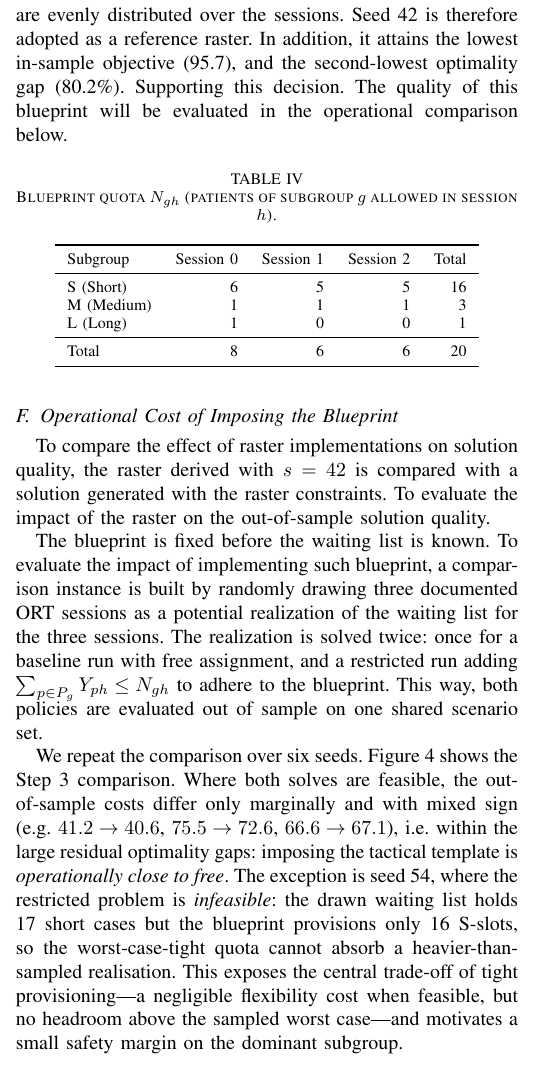
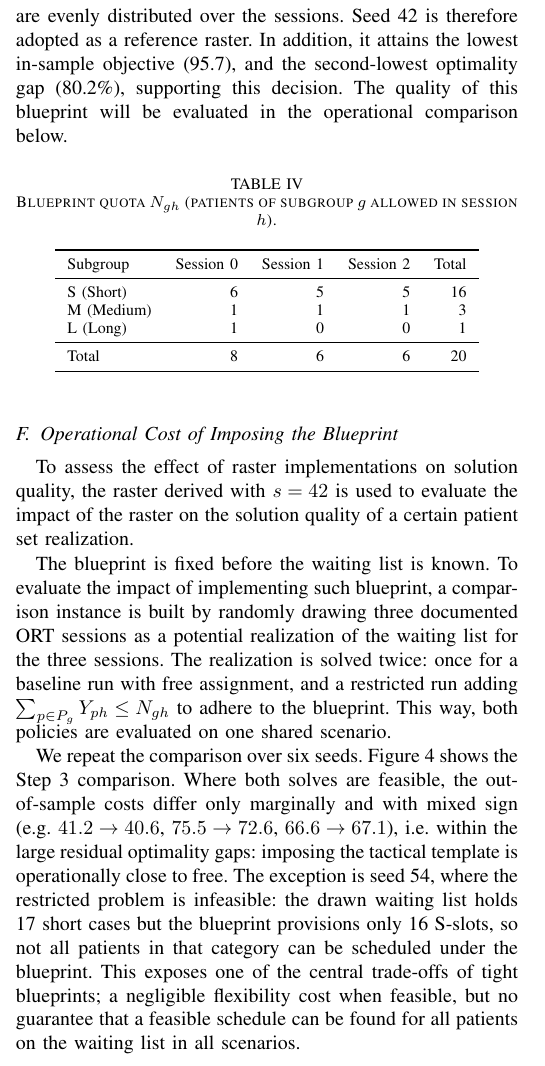
Before and after one commit to ericvanree/stochastic_programming, a LaTeX paper (report/main.tex, which reads report/sections/blueprint_planning.tex): part of one column of page 9 of 14, cut so that both start at the same text. Compiled offline with pdfLaTeX.

Commit message:
blueprint finished

```diff
--- a/report/sections/blueprint_planning.tex
+++ b/report/sections/blueprint_planning.tex
@@ -129,7 +129,7 @@ uniformly.
 The blueprint generated with $s=42$ represents the different rasters quite well, and is provided in Table~\ref{tab:bp_quota}. The single long
 case is isolated in one session and the short and medium cases are evenly distributed over the sessions.
 Seed~42 is therefore adopted as a reference raster. In addition, it attains the lowest in-sample
-objective (95.7), and the second-lowest optimality gap (80.2\%). Supporting this decision.
+objective (95.7), and the second-lowest optimality gap (80.2\%), supporting this decision.
 The quality of this blueprint will be evaluated in the operational comparison below.
 
 \begin{table}[h]
@@ -151,26 +151,25 @@ The quality of this blueprint will be evaluated in the operational comparison be
 
 \subsection{Operational Cost of Imposing the Blueprint}
 \label{sec:bp_apply}
-To compare the effect of raster implementations on solution quality, the raster derived with $s=42$ is compared with a solution generated with the raster constraints.
-To evaluate the impact of the raster on the out-of-sample solution quality.
+To assess the effect of raster implementations on solution quality, the raster derived with $s=42$ is used to evaluate the impact of the raster on the solution quality of a certain patient set realization.
 
 The blueprint is fixed before the waiting list is known. To evaluate the impact of implementing such blueprint, a comparison instance is built by randomly drawing three documented
 ORT sessions as a potential realization of the waiting list for the three sessions. The realization is solved twice: once for a baseline
 run with free assignment, and a restricted run adding
-$\sum_{p \in P_g} Y_{ph} \leq N_{gh}$ to adhere to the blueprint. This way, both policies are evaluated out of sample
-on one shared scenario set.
+$\sum_{p \in P_g} Y_{ph} \leq N_{gh}$ to adhere to the blueprint. This way, both policies are evaluated
+on one shared scenario.
 
 We repeat the comparison over six seeds. Figure~\ref{fig:bp_comparison_step3} shows
 the Step~3 comparison. Where both solves are feasible, the out-of-sample costs
 differ only marginally and with mixed sign (e.g.\ $41.2 \to 40.6$,
 $75.5 \to 72.6$, $66.6 \to 67.1$), i.e.\ within the large residual optimality
-gaps: imposing the tactical template is \emph{operationally close to free}. The
-exception is seed~54, where the restricted problem is \emph{infeasible}: the
+gaps: imposing the tactical template is operationally close to free. The
+exception is seed~54, where the restricted problem is infeasible: the
 drawn waiting list holds 17 short cases but the blueprint provisions only 16
-S-slots, so the worst-case-tight quota cannot absorb a heavier-than-sampled
-realisation. This exposes the central trade-off of tight provisioning---a
-negligible flexibility cost when feasible, but no headroom above the sampled
-worst case---and motivates a small safety margin on the dominant subgroup.
+S-slots, so not all patients in that category can be scheduled under the blueprint.
+This exposes one of the central trade-offs of tight blueprints; a
+negligible flexibility cost when feasible, but no guarantee that a feasible schedule can be found for
+all patients on the waiting list in all scenarios.
 
 \begin{figure}[t]
   \centering
```
